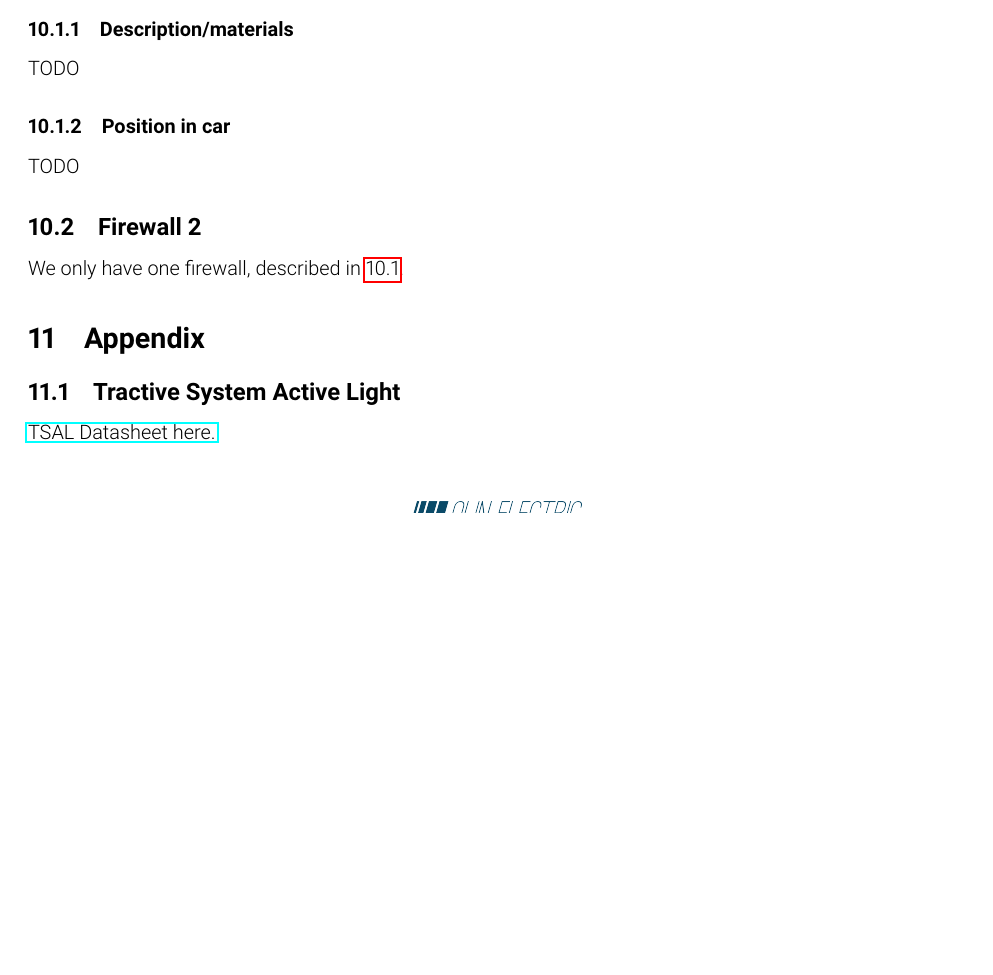
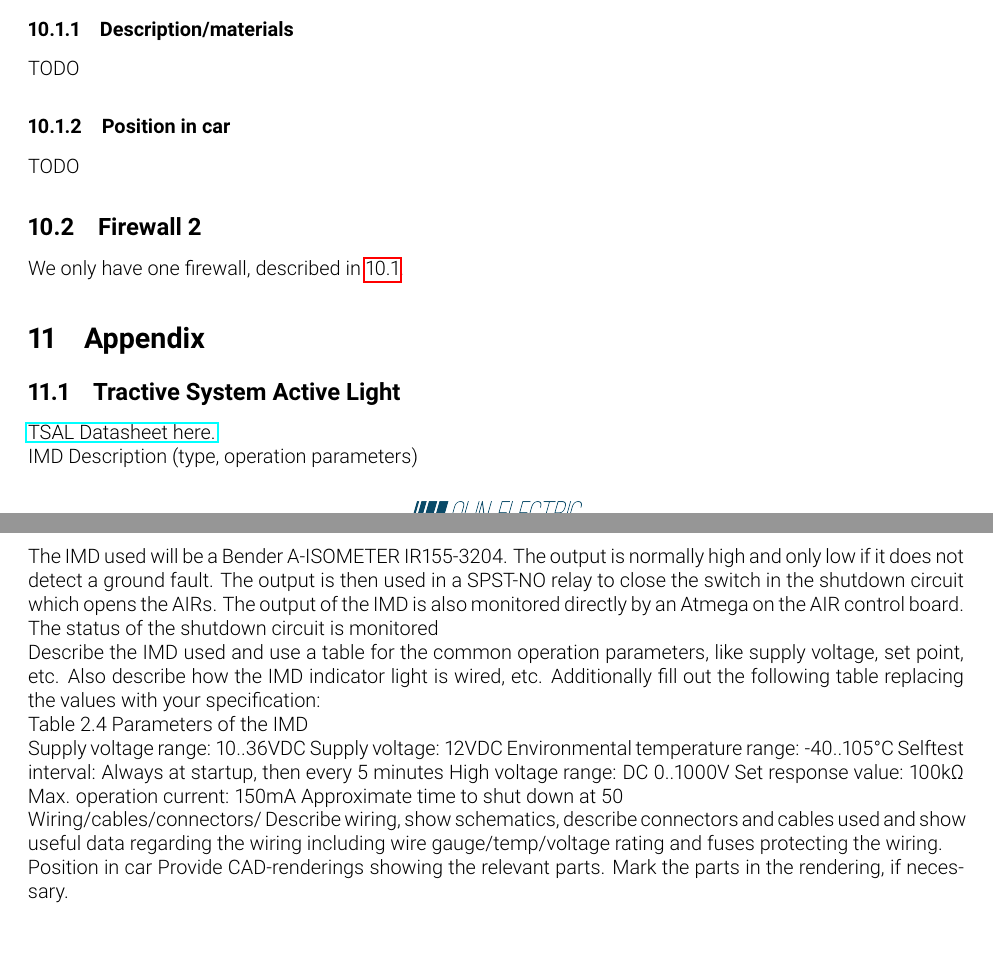
Before and after one commit to olin-electric-motorsports/ESF, a LaTeX document (esf_main.tex): part of page 23 of 23 before the commit and two parts of pages 23 and 24 of 24 after it, the two joined at a grey line, cut so that both start at the same text, the shorter picture padded with empty space. Compiled offline with pdfLaTeX.

Commit message:
Added in start of IMD section 5.2 The Information in the table is correct, but unformatted. Only part of 5.2.1 has been written.

```diff
--- a/esf_main.tex
+++ b/esf_main.tex
@@ -917,4 +917,34 @@ We only have one firewall, described in \ref{firewall_1}.
 \subsection{Tractive System Active Light}
 \href{https://d114hh0cykhyb0.cloudfront.net/pdfs/MSTRB-X-X+Mini+Strobe+LED.pdf}{TSAL Datasheet here.}
 
+IMD
+Description (type, operation parameters)
+
+
+The IMD used will be a Bender A-ISOMETER IR155-3204. The output is normally high and only low if it does not detect a ground fault. The output is then used in a SPST-NO relay to close the switch in the shutdown circuit which opens the AIRs. The output of the IMD is also monitored directly by an Atmega on the AIR control board. The status of the shutdown circuit is monitored
+
+
+Describe the IMD used and use a table for the common operation parameters, like supply voltage, set point, etc. Also describe how the IMD indicator light is wired, etc.
+Additionally fill out the following table replacing the values with your specification:
+
+
+Table 2.4 Parameters of the IMD
+
+Supply voltage range:  10..36VDC
+Supply voltage:  12VDC
+Environmental temperature range:  -40..105°C
+Selftest interval:  Always at startup, then every 5 minutes
+High voltage range:  DC 0..1000V
+Set response value:  100kΩ
+Max. operation current:  150mA
+Approximate time to shut down at 50% of the response value:  ≤ 40s
+
+
+Wiring/cables/connectors/
+Describe wiring, show schematics, describe connectors and cables used and show useful data regarding the wiring including wire gauge/temp/voltage rating and fuses protecting the wiring.
+
+
+Position in car
+Provide CAD-renderings showing the relevant parts. Mark the parts in the rendering, if necessary.
+
 \end{document}
```
